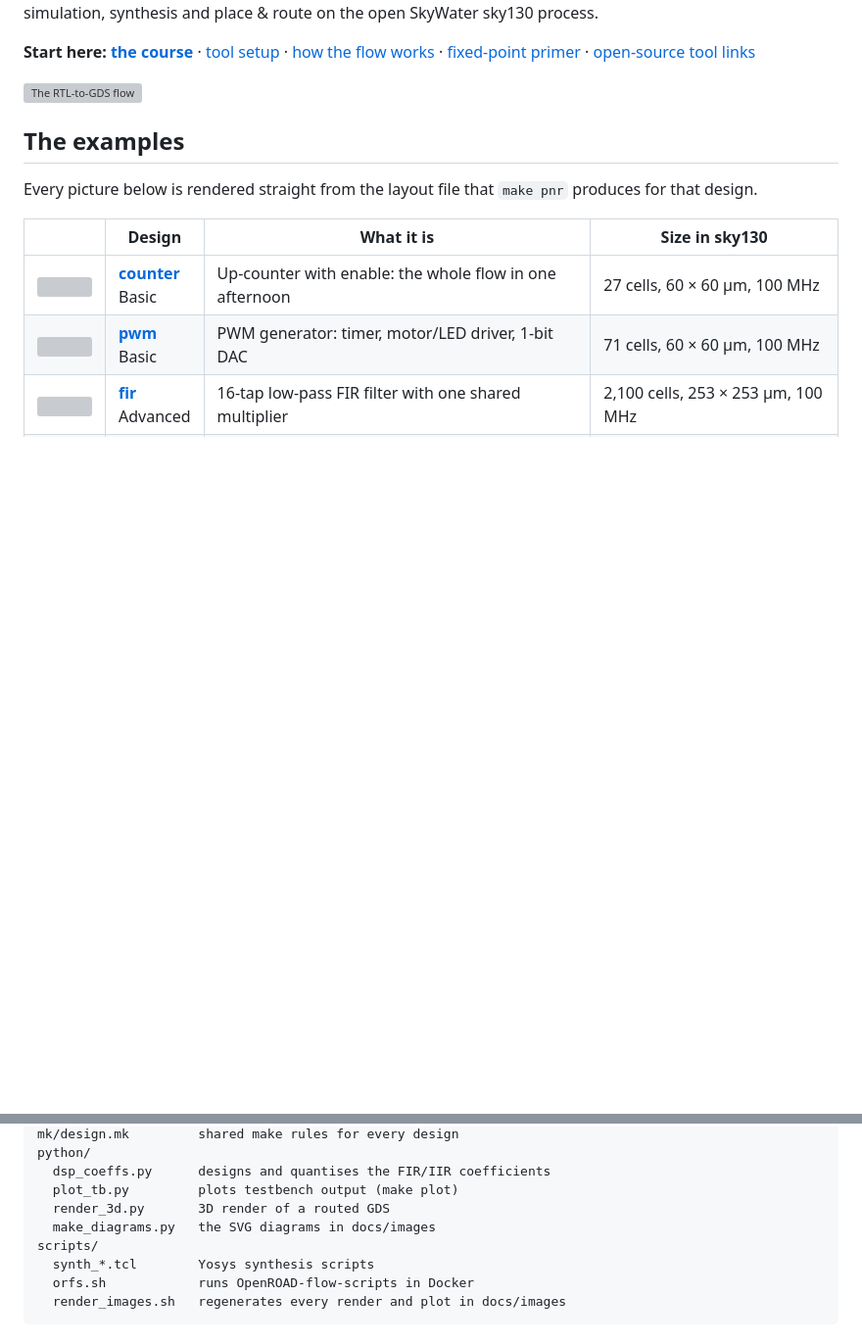
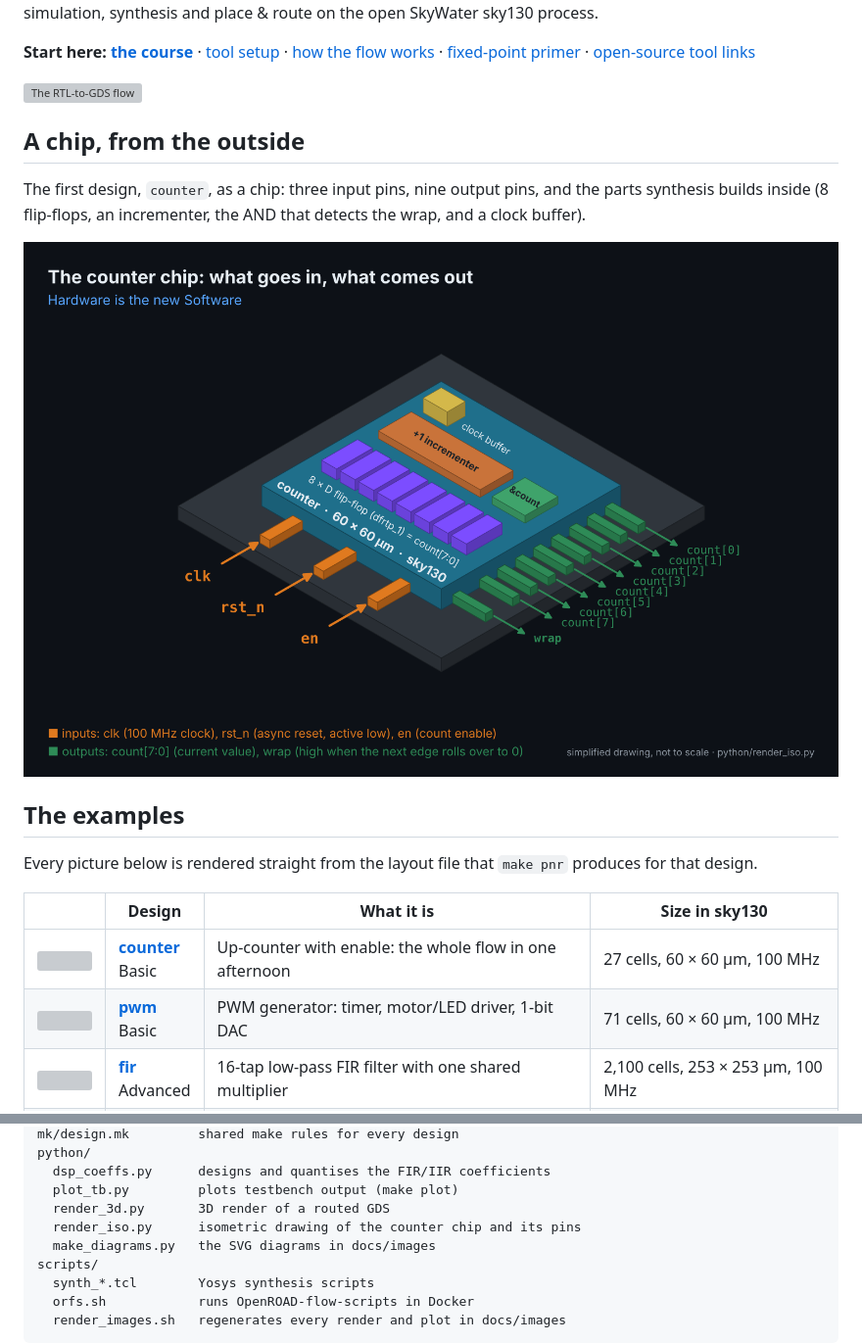
Before and after one commit to netfirms/chip-design-learning, a Markdown page: README.md, 2 parts joined by grey strips. Shown at 98% size. Drawn GitHub-style; pictures changed too: docs/images/counter_iso.png (added); blank space fills up the shorter version; grey boxes are pictures that could not be loaded.

```diff
--- a/README.md
+++ b/README.md
@@ -16,6 +16,14 @@ simulation, synthesis and place & route on the open SkyWater sky130 process.
 [open-source tool links](docs/tools.md)
 
 ![The RTL-to-GDS flow](docs/images/flow.svg)
+
+## A chip, from the outside
+
+The first design, `counter`, as a chip: three input pins, nine output pins,
+and the parts synthesis builds inside (8 flip-flops, an incrementer, the AND
+that detects the wrap, and a clock buffer).
+
+![Isometric drawing of the counter chip with its input and output pins](docs/images/counter_iso.png)
 
 ## The examples
 
@@ -107,6 +115,7 @@ python/
   dsp_coeffs.py      designs and quantises the FIR/IIR coefficients
   plot_tb.py         plots testbench output (make plot)
   render_3d.py       3D render of a routed GDS
+  render_iso.py      isometric drawing of the counter chip and its pins
   make_diagrams.py   the SVG diagrams in docs/images
 scripts/
   synth_*.tcl        Yosys synthesis scripts
```
Also changed, not shown: 1 other file.
